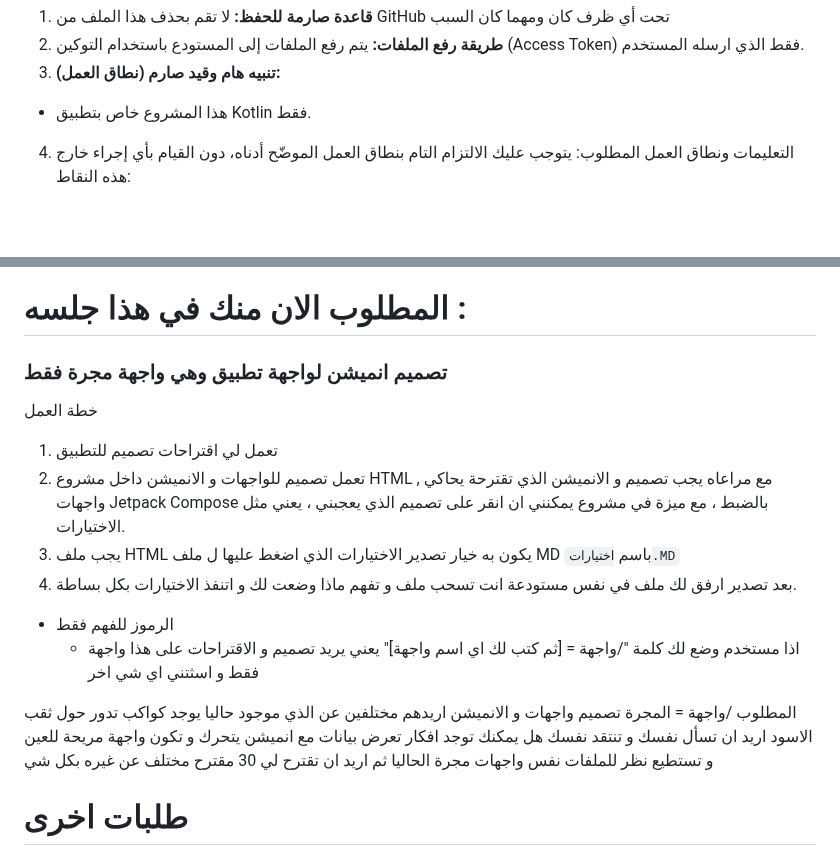
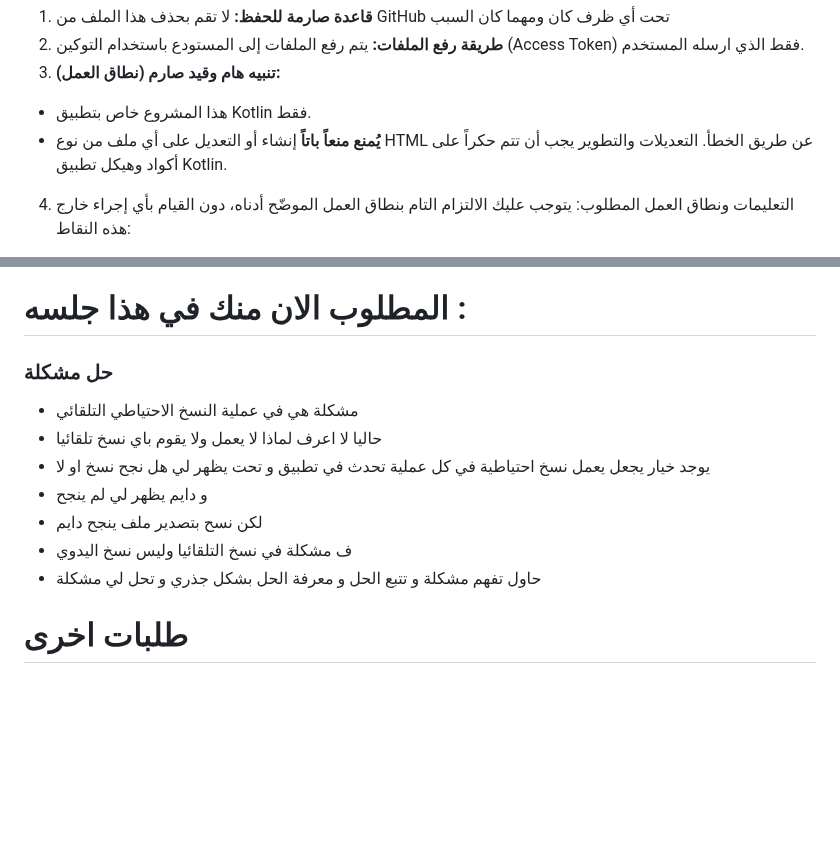
Before and after one commit to SagedAMV/app_new, a Markdown page: تعليمات.md, 2 parts joined by grey strips. Rendered like a GitHub page; blank space fills up the shorter version.

```diff
--- a/تعليمات.md
+++ b/تعليمات.md
@@ -7,6 +7,7 @@ https://github.com/SagedAMV/app_new
 2. **طريقة رفع الملفات:** يتم رفع الملفات إلى المستودع باستخدام التوكين (Access Token) فقط الذي ارسله المستخدم.
 3. **تنبيه هام وقيد صارم (نطاق العمل):**
 * هذا المشروع خاص بتطبيق Kotlin فقط.
+* **يُمنع منعاً باتاً** إنشاء أو التعديل على أي ملف من نوع HTML عن طريق الخطأ. التعديلات والتطوير يجب أن تتم حكراً على أكواد وهيكل تطبيق Kotlin.
 
 4. التعليمات ونطاق العمل المطلوب:
 يتوجب عليك الالتزام التام بنطاق العمل الموضّح أدناه، دون القيام بأي إجراء خارج هذه النقاط:
@@ -35,25 +36,14 @@ https://github.com/SagedAMV/app_new
 
 # المطلوب الان منك في هذا جلسه :
 
-### تصميم انميشن لواجهة تطبيق وهي واجهة مجرة فقط
-خطة العمل
-1. تعمل لي اقتراحات تصميم للتطبيق
-2. تعمل تصميم للواجهات و الانميشن داخل مشروع HTML , مع مراعاه يجب تصميم و الانميشن الذي تقترحة يحاكي واجهات Jetpack Compose بالضبط ، مع ميزة في مشروع يمكنني ان انقر على تصميم الذي يعجبني ، يعني مثل الاختيارات.
-3. يجب ملف HTML  يكون به خيار تصدير الاختيارات الذي اضغط عليها ل ملف MD باسم `اختيارات.MD`
-4. بعد تصدير ارفق لك ملف في نفس مستودعة انت تسحب ملف و تفهم ماذا وضعت لك و اتنفذ الاختيارات بكل بساطة.
-
-* الرموز للفهم فقط
-    * اذا مستخدم وضع لك كلمة "/واجهة = [ثم كتب لك اي اسم واجهة]" يعني يريد تصميم و الاقتراحات على هذا واجهة فقط و اسثتني اي شي اخر
-
-
-المطلوب
-/واجهة = المجرة
-تصميم واجهات و الانميشن اريدهم مختلفين عن الذي موجود
-حاليا يوجد كواكب تدور حول ثقب الاسود
-اريد ان تسأل نفسك و تنتقد نفسك
-هل يمكنك توجد افكار تعرض بيانات مع انميشن يتحرك و تكون واجهة مريحة للعين و تستطيع نظر للملفات نفس واجهات مجرة الحاليا
-ثم اريد ان تقترح لي 30 مقترح مختلف عن غيره بكل شي
-
+### حل مشكلة
+- مشكلة هي في عملية النسخ الاحتياطي التلقائي
+- حاليا لا اعرف لماذا لا يعمل ولا يقوم باي نسخ تلقائيا
+- يوجد خيار يجعل يعمل نسخ احتياطية في كل عملية تحدث في تطبيق و تحت يظهر لي هل نجح نسخ او لا
+- و دايم يظهر لي لم ينجح
+- لكن نسح بتصدير ملف ينجح دايم
+- ف مشكلة في نسخ التلقائيا وليس نسخ اليدوي
+- حاول تفهم مشكلة و تتبع الحل و معرفة الحل بشكل جذري و تحل لي مشكلة
 
 # طلبات اخرى
 
```
